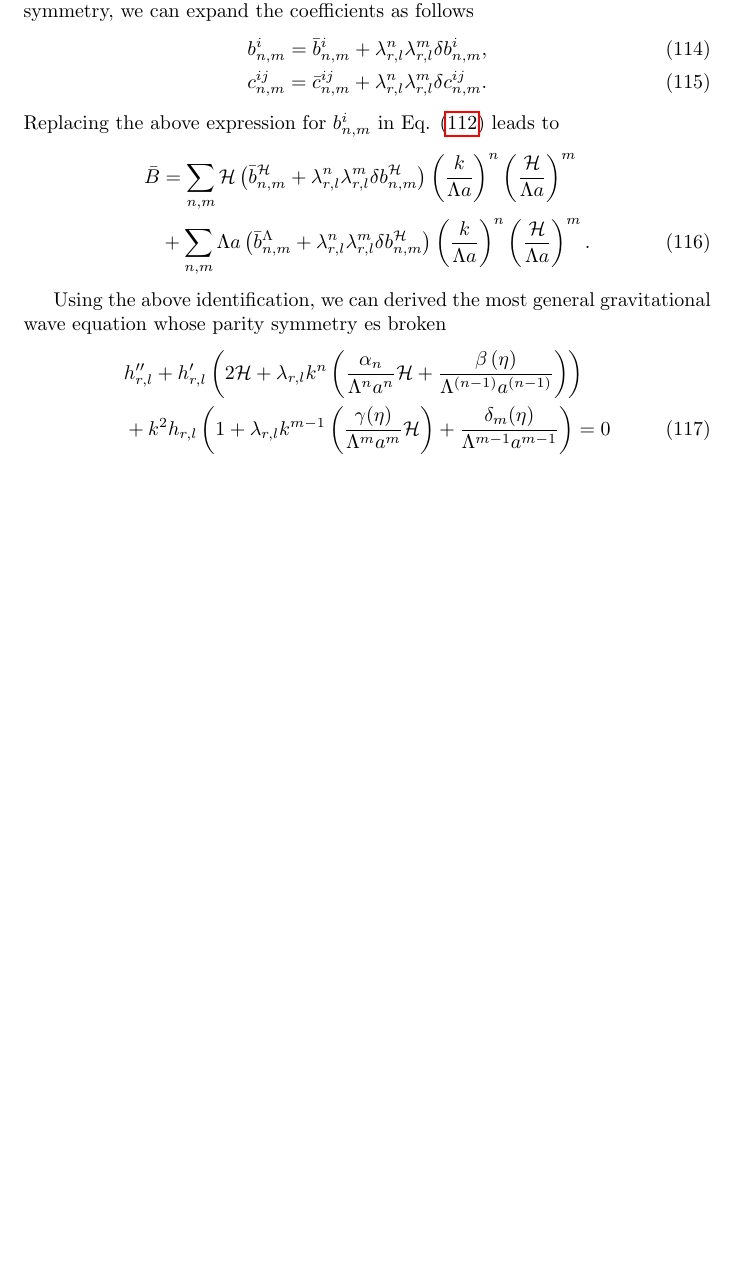
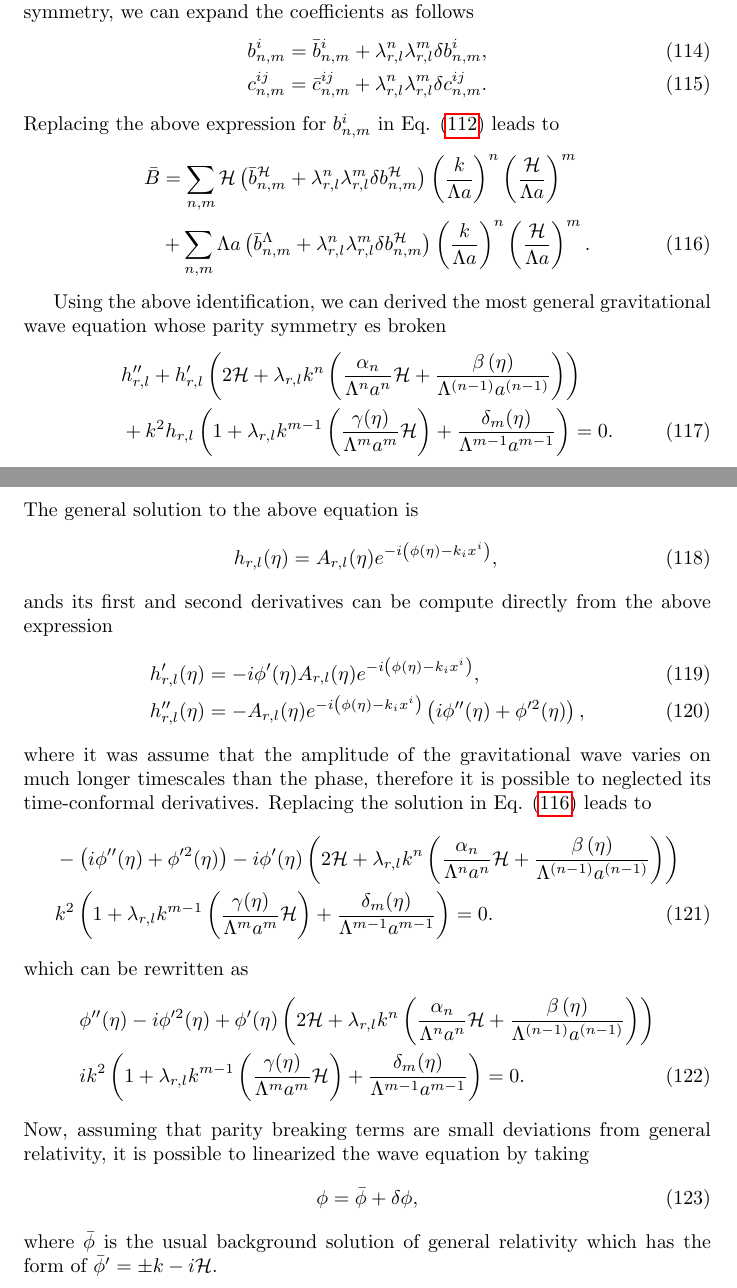
Before and after one commit to JoseiPG1/Notes-on-gravitational-waves, a LaTeX document (notes_gw.tex): part of page 17 of 18 before the commit and two parts of pages 17 and 18 of 19 after it, the two joined at a grey line, cut so that both start at the same text, the shorter picture padded with empty space. Compiled offline with pdfLaTeX.

Commit message:
starting the solution

```diff
--- a/notes_gw.tex
+++ b/notes_gw.tex
@@ -786,6 +786,7 @@ the coefficients as follows
 \end{align}
 Replacing the above expression for $b^{i}_{n,m}$ in Eq. \eqref{B building blocks} leads to
 \begin{align}
+    \label{gw equation pv}
     \bar{B} & = \sum_{n,m} \mathcal{H}\left(\bar{b}^{\mathcal{H}}_{n,m}
     + \lambda^{n}_{r,l}\lambda^{m}_{r,l} \delta b^{\mathcal{H}}_{n,m}\right)
     \left(\frac{k}{\Lambda a}\right)^{n}\left(\frac{\mathcal{H}}{\Lambda a}\right)^{m} \notag \\
@@ -803,8 +804,47 @@ whose parity symmetry es broken
     \frac{\beta\left(\eta\right)}{\Lambda^{(n-1)}a^{(n-1)}}\right)\right) \notag \\
     & + k^2 h_{r,l}\left(1 + \lambda_{r,l}k^{m-1}
     \left(\frac{\gamma(\eta)}{\Lambda^m a^m}\mathcal{H}\right)
-    + \frac{\delta_{m}(\eta)}{\Lambda^{m-1}a^{m-1}}\right) = 0
+    + \frac{\delta_{m}(\eta)}{\Lambda^{m-1}a^{m-1}}\right) = 0.
 \end{align}
+The general solution to the above equation is
+\begin{equation}
+    h_{r,l}(\eta)  = A_{r,l}(\eta)e^{-i\left(\phi(\eta) -k_{i}x^{i}\right)}, \\
+\end{equation}
+ands its first and second derivatives can be compute directly from the above expression
+\begin{align}
+    h'_{r,l}(\eta) & = -i\phi'(\eta)A_{r,l}(\eta)e^{-i\left(\phi(\eta) -k_{i}x^{i}\right)}, \\
+    h''_{r,l}(\eta) & = -A_{r,l}(\eta)e^{-i\left(\phi(\eta) -k_{i}x^{i}\right)}
+    \left(i\phi''(\eta) + \phi'^{2}(\eta)\right),
+\end{align}
+where it was assume that the amplitude of the gravitational wave varies
+on much longer timescales than the phase, therefore it is possible to neglected its
+time-conformal derivatives. Replacing the solution in Eq. \eqref{gw equation pv} leads to
+\begin{align}
+    & -\left(i\phi''(\eta) + \phi'^{2}(\eta)\right) -i\phi'(\eta)
+    \left(2\mathcal{H} + \lambda_{r,l}k^{n}
+    \left(\frac{\alpha_{n}}{\Lambda^n a^n}\mathcal{H} +
+    \frac{\beta\left(\eta\right)}{\Lambda^{(n-1)}a^{(n-1)}}\right)\right) \notag \\
+    & k^2 \left(1 + \lambda_{r,l}k^{m-1}
+    \left(\frac{\gamma(\eta)}{\Lambda^m a^m}\mathcal{H}\right)
+    + \frac{\delta_{m}(\eta)}{\Lambda^{m-1}a^{m-1}}\right) = 0.
+\end{align}
+which can be rewritten as
+\begin{align}
+    & \phi''(\eta) - i\phi'^{2}(\eta) + \phi'(\eta)
+    \left(2\mathcal{H} + \lambda_{r,l}k^{n}
+    \left(\frac{\alpha_{n}}{\Lambda^n a^n}\mathcal{H} +
+    \frac{\beta\left(\eta\right)}{\Lambda^{(n-1)}a^{(n-1)}}\right)\right) \notag \\
+    & i k^2 \left(1 + \lambda_{r,l}k^{m-1}
+    \left(\frac{\gamma(\eta)}{\Lambda^m a^m}\mathcal{H}\right)
+    + \frac{\delta_{m}(\eta)}{\Lambda^{m-1}a^{m-1}}\right) = 0.
+\end{align}
+Now, assuming that parity breaking terms are small deviations from general relativity,
+it is possible to linearized the wave equation by taking
+\begin{equation}
+    \phi = \bar{\phi} + \delta \phi,
+\end{equation}
+where $\bar{\phi}$ is the usual background solution of general relativity which has
+the form of $\bar{\phi} ' = \pm k - i\mathcal{H}$.
 
 \bibliographystyle{utphys}
 \bibliography{references}
```
Also changed, not shown: 6 other files.
